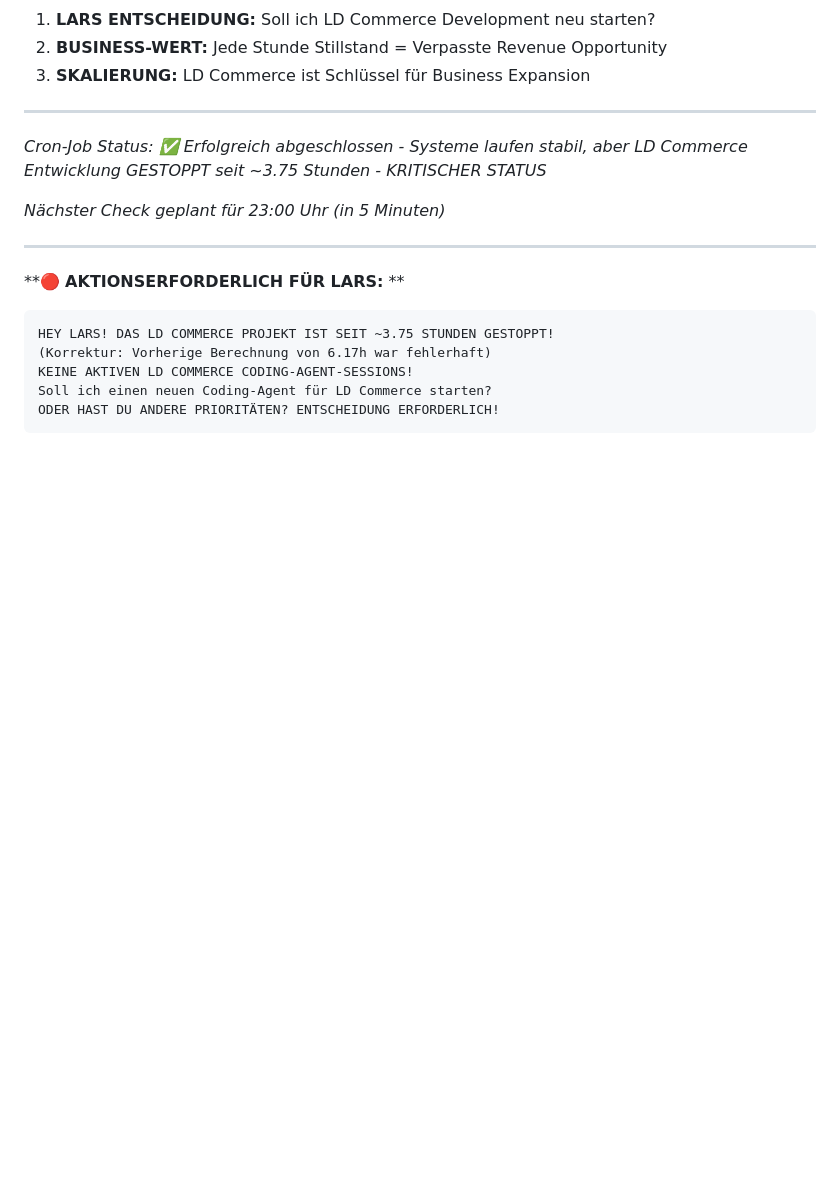
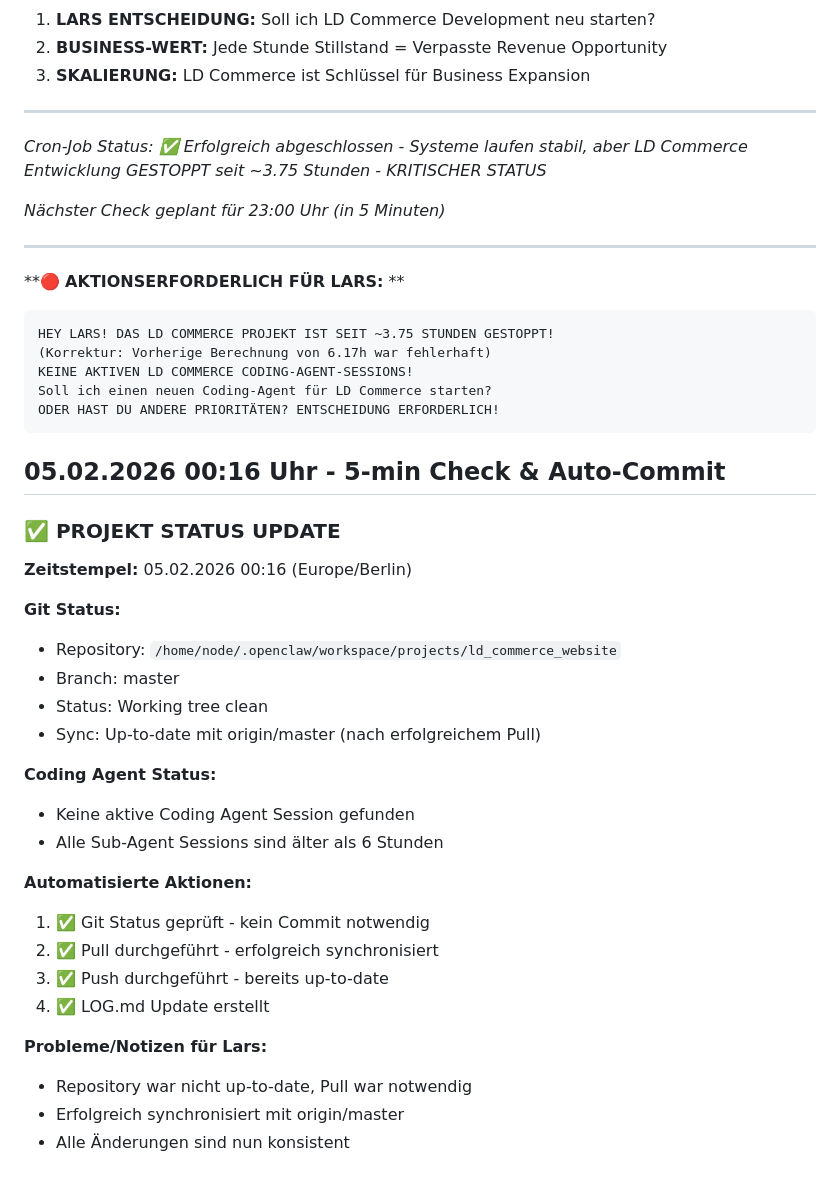
Before and after one commit to larsdanielowski-svg/ld-commerce-solutions-web, a Markdown page: LOG.md, the part around the change. Drawn GitHub-style; blank space fills up the shorter version.

````diff
--- a/LOG.md
+++ b/LOG.md
@@ -1248,3 +1248,31 @@ KEINE AKTIVEN LD COMMERCE CODING-AGENT-SESSIONS!
 Soll ich einen neuen Coding-Agent für LD Commerce starten?
 ODER HAST DU ANDERE PRIORITÄTEN? ENTSCHEIDUNG ERFORDERLICH!
 ```
+
+
+## 05.02.2026 00:16 Uhr - 5-min Check & Auto-Commit
+
+### ✅ PROJEKT STATUS UPDATE
+
+**Zeitstempel:** 05.02.2026 00:16 (Europe/Berlin)
+
+**Git Status:**
+- Repository: `/home/node/.openclaw/workspace/projects/ld_commerce_website`
+- Branch: master
+- Status: Working tree clean
+- Sync: Up-to-date mit origin/master (nach erfolgreichem Pull)
+
+**Coding Agent Status:**
+- Keine aktive Coding Agent Session gefunden
+- Alle Sub-Agent Sessions sind älter als 6 Stunden
+
+**Automatisierte Aktionen:**
+1. ✅ Git Status geprüft - kein Commit notwendig
+2. ✅ Pull durchgeführt - erfolgreich synchronisiert
+3. ✅ Push durchgeführt - bereits up-to-date
+4. ✅ LOG.md Update erstellt
+
+**Probleme/Notizen für Lars:**
+- Repository war nicht up-to-date, Pull war notwendig
+- Erfolgreich synchronisiert mit origin/master
+- Alle Änderungen sind nun konsistent
````
